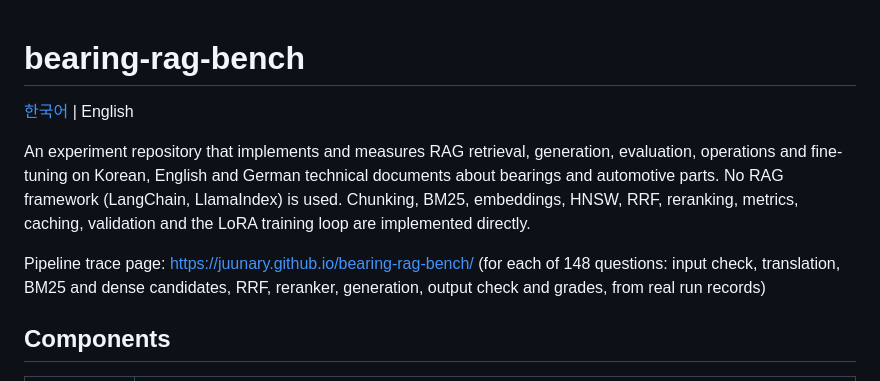
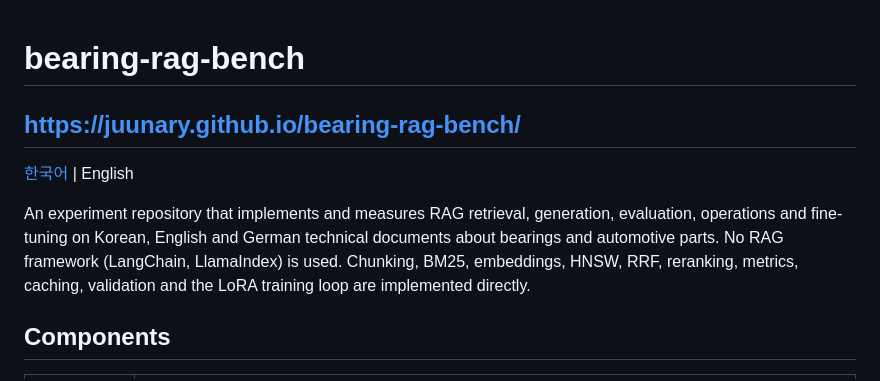
Before and after one commit to Juunary/bearing-rag-bench, a Markdown page: README.en.md, the part around the change. Rendered like a GitHub page.

```diff
--- a/README.en.md
+++ b/README.en.md
@@ -1,11 +1,11 @@
 # bearing-rag-bench
+
+## [https://juunary.github.io/bearing-rag-bench/](https://juunary.github.io/bearing-rag-bench/)
 
 [한국어](README.md) | English
 
 An experiment repository that implements and measures RAG retrieval, generation, evaluation, operations and fine-tuning on Korean, English and German technical documents about bearings and automotive parts.
 No RAG framework (LangChain, LlamaIndex) is used. Chunking, BM25, embeddings, HNSW, RRF, reranking, metrics, caching, validation and the LoRA training loop are implemented directly.
-
-Pipeline trace page: https://juunary.github.io/bearing-rag-bench/ (for each of 148 questions: input check, translation, BM25 and dense candidates, RRF, reranker, generation, output check and grades, from real run records)
 
 ## Components
 
```
Also changed, not shown: README.md (+2 -2 lines).
